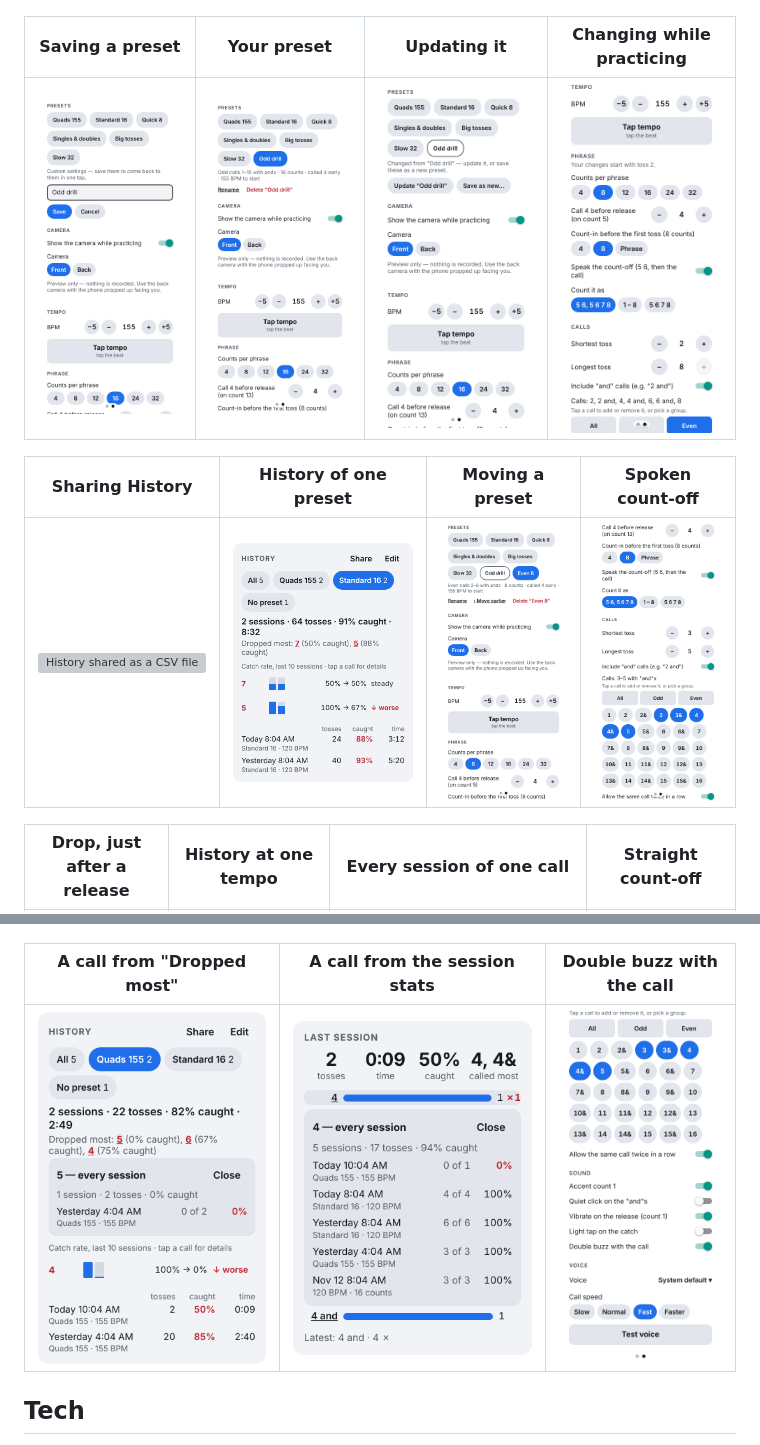
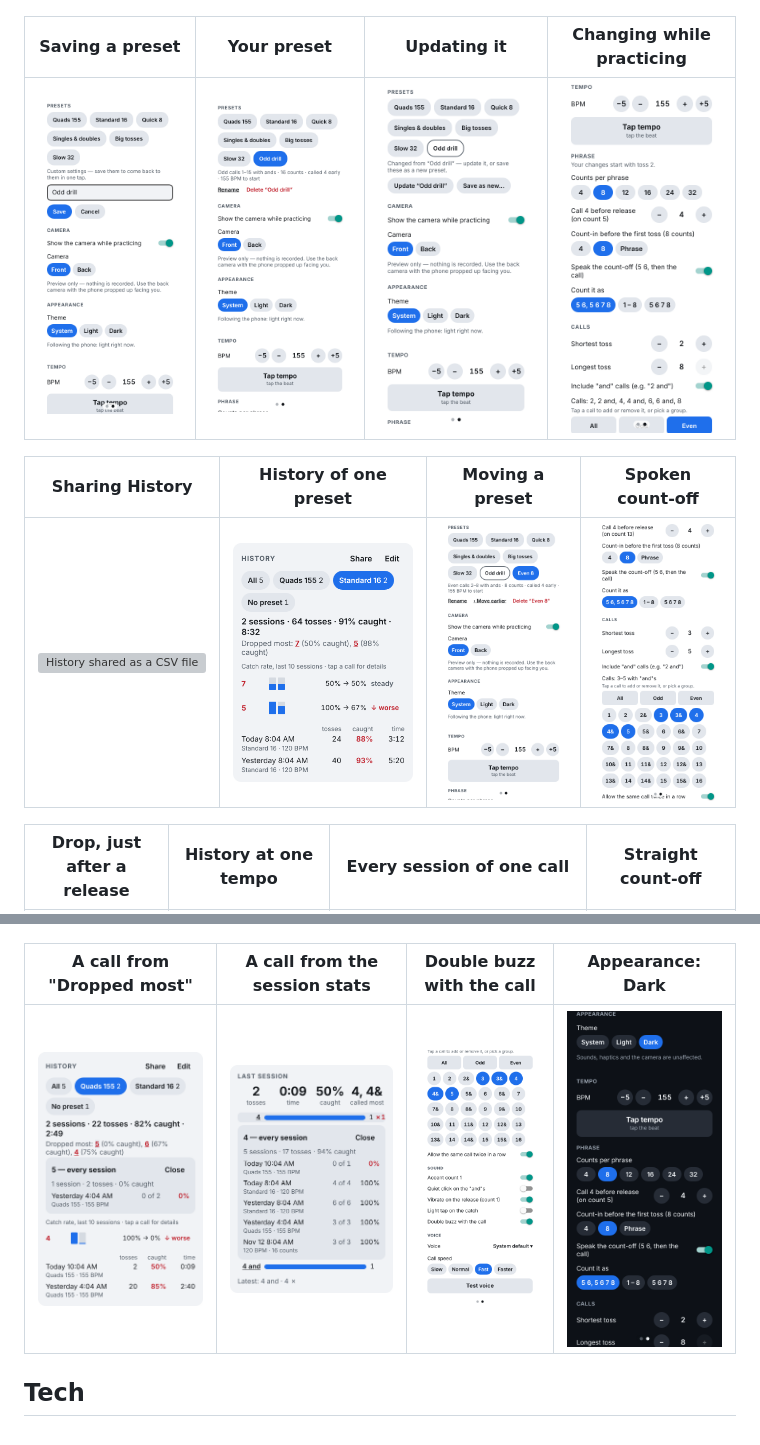
Before and after one commit to nivaiges/Guardrr, a Markdown page: README.md, 2 parts joined by grey strips. Rendered like a GitHub page; pictures changed too: docs/screenshots/09-save-preset.png, docs/screenshots/10-my-preset.png, docs/screenshots/11-update-preset.png; grey boxes are pictures that could not be loaded.

```diff
--- a/README.md
+++ b/README.md
@@ -97,9 +97,9 @@ practice screen is Chromium's fake camera; on the phone it's you.
 | ------------------------------------------------------------------------------------------------- | --------------------------------------------------------------------- | ------------------------------------------------------------------------------------------ | ---------------------------------------------------------------------------------------------- |
 | ![Right after toss 2 is released, Drop still marks toss 1](docs/screenshots/17-drop-previous.png) | ![History filtered to 120 BPM](docs/screenshots/18-history-tempo.png) | ![Tapping the 7's trend lists every session with a 7](docs/screenshots/19-call-detail.png) | ![Count-off counted 1–8: "1 2 3 4, then the call"](docs/screenshots/20-count-off-straight.png) |
 
-| A call from "Dropped most"                                                                                       | A call from the session stats                                                                                    | Double buzz with the call                                                                  |
-| ---------------------------------------------------------------------------------------------------------------- | ---------------------------------------------------------------------------------------------------------------- | ------------------------------------------------------------------------------------------ |
-| ![Tapping the 5 under "Dropped most" in Quads 155 lists its one session](docs/screenshots/21-dropped-detail.png) | ![Tapping a call in "Last session" lists every session it came up in](docs/screenshots/22-stats-call-detail.png) | ![Settings → Sound with "Double buzz with the call" on](docs/screenshots/23-call-buzz.png) |
+| A call from "Dropped most"                                                                                       | A call from the session stats                                                                                    | Double buzz with the call                                                                  | Appearance: Dark                                                                                       |
+| ---------------------------------------------------------------------------------------------------------------- | ---------------------------------------------------------------------------------------------------------------- | ------------------------------------------------------------------------------------------ | ------------------------------------------------------------------------------------------------------ |
+| ![Tapping the 5 under "Dropped most" in Quads 155 lists its one session](docs/screenshots/21-dropped-detail.png) | ![Tapping a call in "Last session" lists every session it came up in](docs/screenshots/22-stats-call-detail.png) | ![Settings → Sound with "Double buzz with the call" on](docs/screenshots/23-call-buzz.png) | ![Settings → Appearance set to Dark while the phone is light](docs/screenshots/24-appearance-dark.png) |
 
 ## Tech
 
```
Also changed, not shown: 6 other files.
